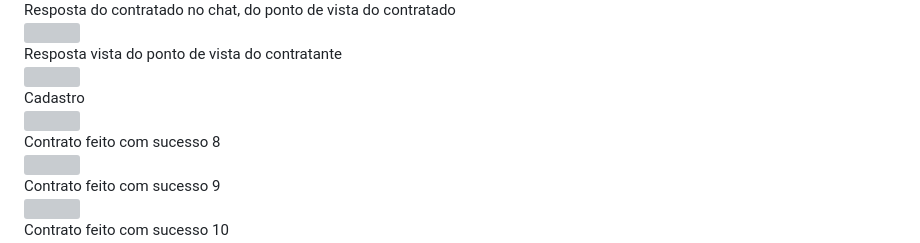
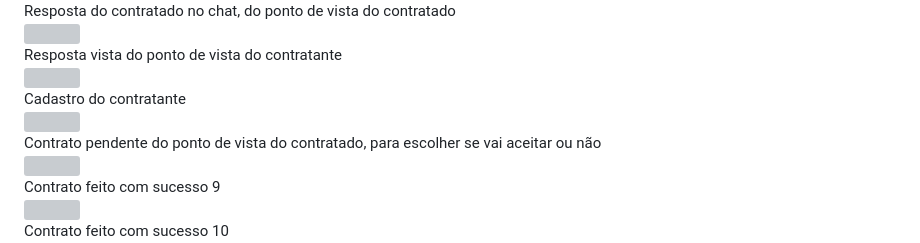
Before and after one commit to MrFlinck/TaskBuddyMobile, a Markdown page: README.md, the part around the change. Drawn GitHub-style; grey boxes are pictures that could not be loaded.

```diff
--- a/README.md
+++ b/README.md
@@ -47,7 +47,7 @@
 
 <div>
 <text>
-  Cadastro
+  Cadastro do contratante
 </text>
 </div>
 
@@ -55,7 +55,7 @@
 
 <div>
 <text>
-  Contrato feito com sucesso 8
+  Contrato pendente do ponto de vista do contratado, para escolher se vai aceitar ou não
 </text>
 </div>
 
```
